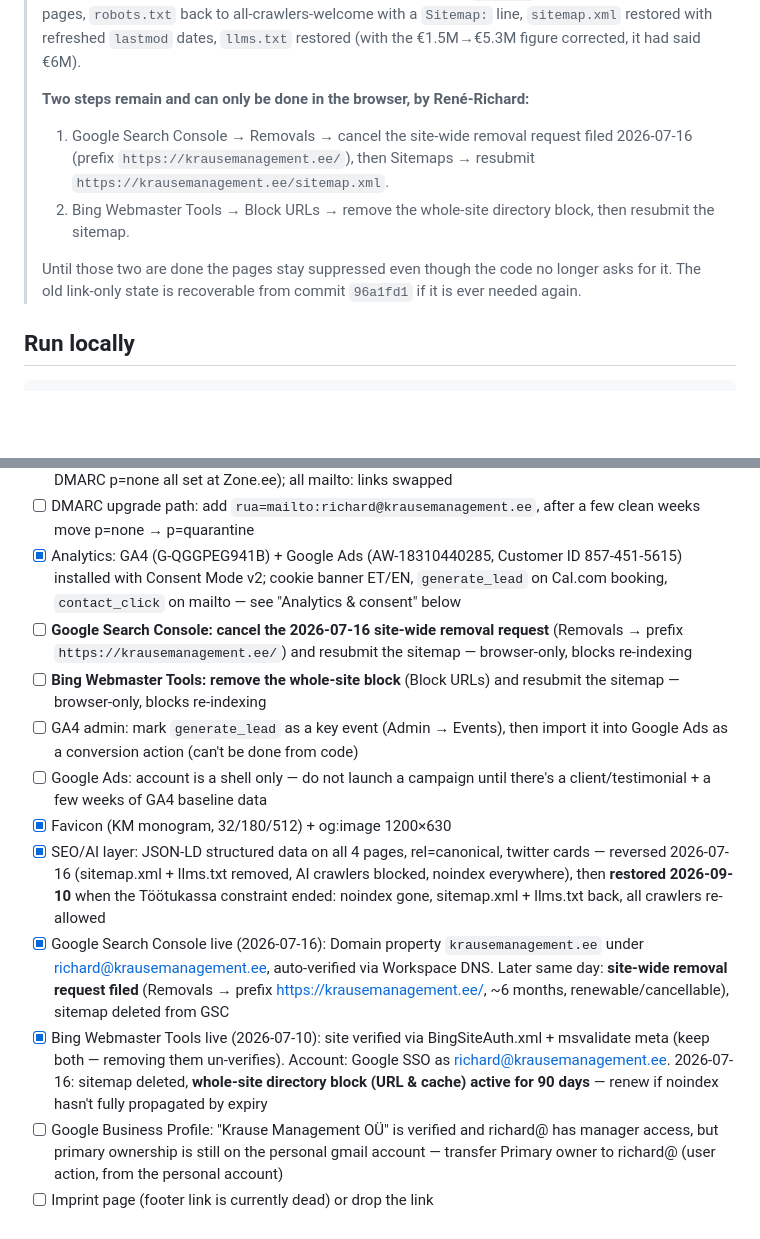
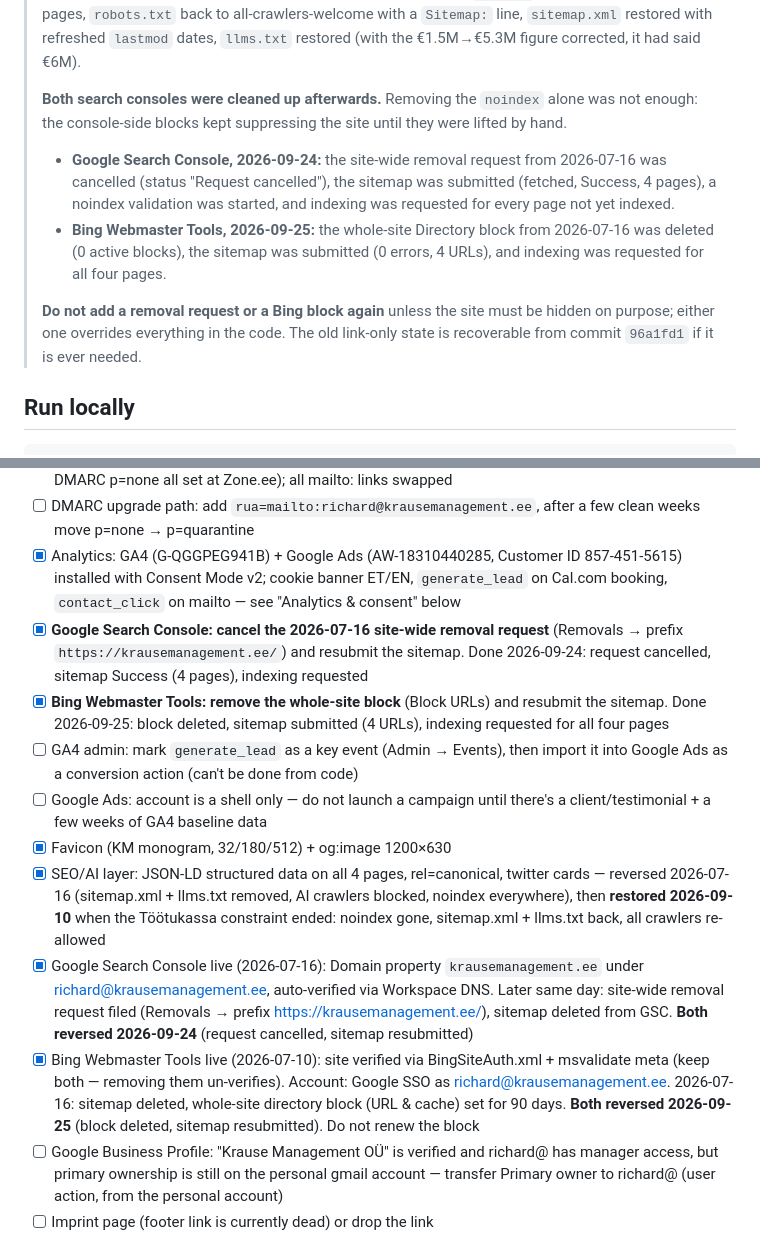
Before and after one commit to renerichardkrause-ops/krause-and-krause, a Markdown page: README.md, 2 parts joined by grey strips. Rendered like a GitHub page; blank space fills up the shorter version.

Commit message:
README: record that both search consoles are cleaned up
The re-listing on 2026-09-10 fixed the code, but the console-side blocks
kept the site suppressed. Now lifted by hand and recorded here:

- Google Search Console (2026-09-24): site-wide removal request from
  2026-07-16 cancelled, sitemap resubmitted (Success, 4 pages), noindex
  validation started, indexing requested for pages not yet indexed
- Bing Webmaster Tools (2026-09-25): whole-site Directory block deleted,
  sitemap resubmitted (4 URLs), indexing requested for all four pages

Ticks the two open checklist items, rewrites the old "renew the block"
advice into a warning not to re-add either block, and replaces the
"two steps remain" note with what was done.

Co-Authored-By: Claude Opus 5.5 <noreply@anthropic.com>

```diff
--- a/README.md
+++ b/README.md
@@ -32,16 +32,20 @@ Static HTML, no build step. **Estonian is the main language** (root), English li
 > `sitemap.xml` restored with refreshed `lastmod` dates, `llms.txt` restored
 > (with the €1.5M→€5.3M figure corrected, it had said €6M).
 >
-> **Two steps remain and can only be done in the browser, by René-Richard:**
-> 1. Google Search Console → Removals → cancel the site-wide removal request
->    filed 2026-07-16 (prefix `https://krausemanagement.ee/`), then Sitemaps →
->    resubmit `https://krausemanagement.ee/sitemap.xml`.
-> 2. Bing Webmaster Tools → Block URLs → remove the whole-site directory block,
->    then resubmit the sitemap.
+> **Both search consoles were cleaned up afterwards.** Removing the `noindex`
+> alone was not enough: the console-side blocks kept suppressing the site until
+> they were lifted by hand.
+> - **Google Search Console, 2026-09-24:** the site-wide removal request from
+>   2026-07-16 was cancelled (status "Request cancelled"), the sitemap was
+>   submitted (fetched, Success, 4 pages), a noindex validation was started, and
+>   indexing was requested for every page not yet indexed.
+> - **Bing Webmaster Tools, 2026-09-25:** the whole-site Directory block from
+>   2026-07-16 was deleted (0 active blocks), the sitemap was submitted (0
+>   errors, 4 URLs), and indexing was requested for all four pages.
 >
-> Until those two are done the pages stay suppressed even though the code no
-> longer asks for it. The old link-only state is recoverable from commit
-> `96a1fd1` if it is ever needed again.
+> **Do not add a removal request or a Bing block again** unless the site must be
+> hidden on purpose; either one overrides everything in the code. The old
+> link-only state is recoverable from commit `96a1fd1` if it is ever needed.
 
 ## Run locally
 
@@ -68,14 +72,14 @@ Drag the folder into any static host — GitHub Pages, Cloudflare Pages, Vercel,
 - [x] Professional email live: richard@krausemanagement.ee (Google Workspace; MX + DKIM + SPF + DMARC p=none all set at Zone.ee); all mailto: links swapped
 - [ ] DMARC upgrade path: add `rua=mailto:richard@krausemanagement.ee`, after a few clean weeks move p=none → p=quarantine
 - [x] Analytics: GA4 (G-QGGPEG941B) + Google Ads (AW-18310440285, Customer ID 857-451-5615) installed with Consent Mode v2; cookie banner ET/EN, `generate_lead` on Cal.com booking, `contact_click` on mailto — see "Analytics & consent" below
-- [ ] **Google Search Console: cancel the 2026-07-16 site-wide removal request** (Removals → prefix `https://krausemanagement.ee/`) and resubmit the sitemap — browser-only, blocks re-indexing
-- [ ] **Bing Webmaster Tools: remove the whole-site block** (Block URLs) and resubmit the sitemap — browser-only, blocks re-indexing
+- [x] **Google Search Console: cancel the 2026-07-16 site-wide removal request** (Removals → prefix `https://krausemanagement.ee/`) and resubmit the sitemap. Done 2026-09-24: request cancelled, sitemap Success (4 pages), indexing requested
+- [x] **Bing Webmaster Tools: remove the whole-site block** (Block URLs) and resubmit the sitemap. Done 2026-09-25: block deleted, sitemap submitted (4 URLs), indexing requested for all four pages
 - [ ] GA4 admin: mark `generate_lead` as a key event (Admin → Events), then import it into Google Ads as a conversion action (can't be done from code)
 - [ ] Google Ads: account is a shell only — do not launch a campaign until there's a client/testimonial + a few weeks of GA4 baseline data
 - [x] Favicon (KM monogram, 32/180/512) + og:image 1200×630
 - [x] SEO/AI layer: JSON-LD structured data on all 4 pages, rel=canonical, twitter cards — reversed 2026-07-16 (sitemap.xml + llms.txt removed, AI crawlers blocked, noindex everywhere), then **restored 2026-09-10** when the Töötukassa constraint ended: noindex gone, sitemap.xml + llms.txt back, all crawlers re-allowed
-- [x] Google Search Console live (2026-07-16): Domain property `krausemanagement.ee` under richard@krausemanagement.ee, auto-verified via Workspace DNS. Later same day: **site-wide removal request filed** (Removals → prefix https://krausemanagement.ee/, ~6 months, renewable/cancellable), sitemap deleted from GSC
-- [x] Bing Webmaster Tools live (2026-07-10): site verified via BingSiteAuth.xml + msvalidate meta (keep both — removing them un-verifies). Account: Google SSO as richard@krausemanagement.ee. 2026-07-16: sitemap deleted, **whole-site directory block (URL & cache) active for 90 days** — renew if noindex hasn't fully propagated by expiry
+- [x] Google Search Console live (2026-07-16): Domain property `krausemanagement.ee` under richard@krausemanagement.ee, auto-verified via Workspace DNS. Later same day: site-wide removal request filed (Removals → prefix https://krausemanagement.ee/), sitemap deleted from GSC. **Both reversed 2026-09-24** (request cancelled, sitemap resubmitted)
+- [x] Bing Webmaster Tools live (2026-07-10): site verified via BingSiteAuth.xml + msvalidate meta (keep both — removing them un-verifies). Account: Google SSO as richard@krausemanagement.ee. 2026-07-16: sitemap deleted, whole-site directory block (URL & cache) set for 90 days. **Both reversed 2026-09-25** (block deleted, sitemap resubmitted). Do not renew the block
 - [ ] Google Business Profile: "Krause Management OÜ" is verified and richard@ has manager access, but primary ownership is still on the personal gmail account — transfer Primary owner to richard@ (user action, from the personal account)
 - [ ] Imprint page (footer link is currently dead) or drop the link
 - [x] Reconcile capacity claims — unified: max 3 concurrent engagements, at most 2 Sprints
```
